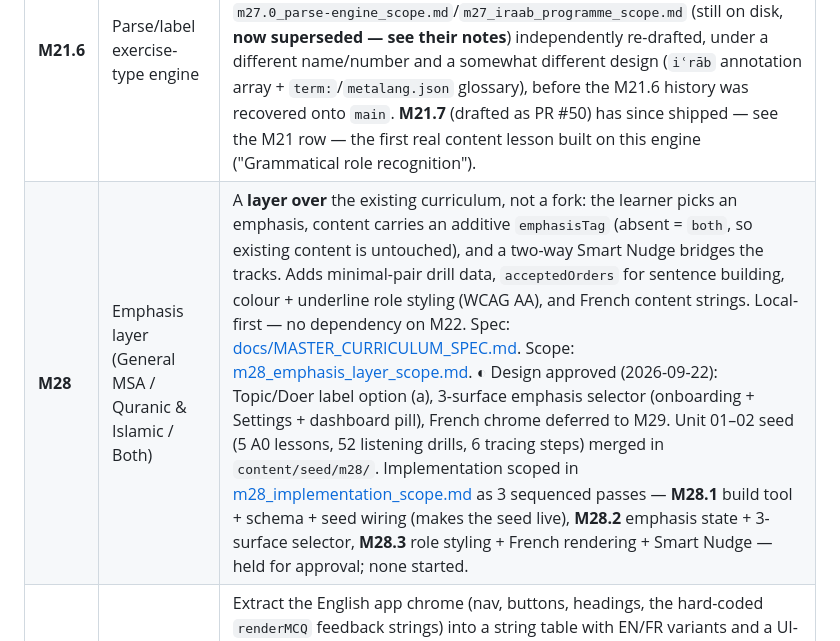
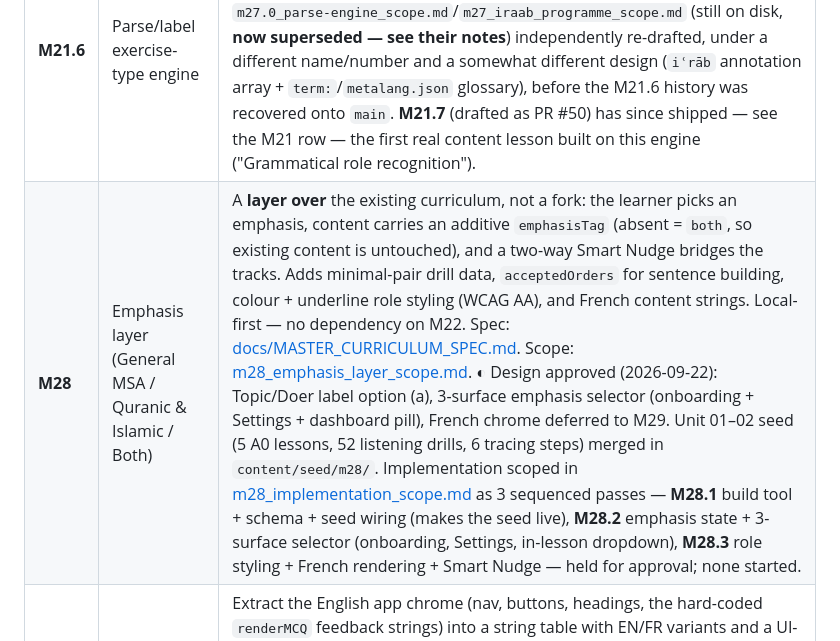
Before and after one commit to djkm1208alt/arabic, a Markdown page: ROADMAP.md, the part around the change. GitHub-like rendering.

```diff
--- a/ROADMAP.md
+++ b/ROADMAP.md
@@ -51,7 +51,7 @@ Phases 1–2 (M13–M15) build the frame. Phase 3 (M16) fills it. Phases 4–6 (
 | **M24** | UI/UX & product refinement | A dedicated pass (likely a 3–4 part cluster): navigation, onboarding, placement UX, learner dashboard, lesson flow, mobile + desktop, Arabic typography, RTL/LTR, accessibility, writing interface, audio controls, progress visualisation, review experience, child / adult / advanced experiences, motion, feedback, consistency, performance. **Not interleaved with M15–M21.** The current "no UI change" rule on M14–M21 is about *sequencing*, not a verdict that today's UI is final. |
 | **M25+** | AI personal tutor | A **layer over** the curriculum, never the curriculum. Needs M15 (learner model) + M16 (curriculum) + M18/M19 (assessment + mistake history) to do better than "let's practise Arabic." Example of what it can then do: *"This learner is Reading B1 but Listening A2; they recently struggled with past-tense conjugation and attached pronouns — today's conversation reinforces those without exceeding their vocabulary level."* |
 | **M21.6** | Parse/label exercise-type engine | ✅ merged — the bounded engine prerequisite for the iʿrāb programme (a `label` exercise type, dormant until real content exists). See [m21.6_parse_label_exercise_type_scope.md](m21.6_parse_label_exercise_type_scope.md). This is the same milestone `m27.0_parse-engine_scope.md`/`m27_iraab_programme_scope.md` (still on disk, **now superseded — see their notes**) independently re-drafted, under a different name/number and a somewhat different design (`iʿrāb` annotation array + `term:`/`metalang.json` glossary), before the M21.6 history was recovered onto `main`. **M21.7** (drafted as PR #50) has since shipped — see the M21 row — the first real content lesson built on this engine ("Grammatical role recognition"). |
-| **M28** | Emphasis layer (General MSA / Quranic & Islamic / Both) | A **layer over** the existing curriculum, not a fork: the learner picks an emphasis, content carries an additive `emphasisTag` (absent = `both`, so existing content is untouched), and a two-way Smart Nudge bridges the tracks. Adds minimal-pair drill data, `acceptedOrders` for sentence building, colour + underline role styling (WCAG AA), and French content strings. Local-first — no dependency on M22. Spec: [docs/MASTER_CURRICULUM_SPEC.md](docs/MASTER_CURRICULUM_SPEC.md). Scope: [m28_emphasis_layer_scope.md](m28_emphasis_layer_scope.md). ◐ Design approved (2026-09-22): Topic/Doer label option (a), 3-surface emphasis selector (onboarding + Settings + dashboard pill), French chrome deferred to M29. Unit 01–02 seed (5 A0 lessons, 52 listening drills, 6 tracing steps) merged in `content/seed/m28/`. Implementation scoped in [m28_implementation_scope.md](m28_implementation_scope.md) as 3 sequenced passes — **M28.1** build tool + schema + seed wiring (makes the seed live), **M28.2** emphasis state + 3-surface selector, **M28.3** role styling + French rendering + Smart Nudge — held for approval; none started. |
+| **M28** | Emphasis layer (General MSA / Quranic & Islamic / Both) | A **layer over** the existing curriculum, not a fork: the learner picks an emphasis, content carries an additive `emphasisTag` (absent = `both`, so existing content is untouched), and a two-way Smart Nudge bridges the tracks. Adds minimal-pair drill data, `acceptedOrders` for sentence building, colour + underline role styling (WCAG AA), and French content strings. Local-first — no dependency on M22. Spec: [docs/MASTER_CURRICULUM_SPEC.md](docs/MASTER_CURRICULUM_SPEC.md). Scope: [m28_emphasis_layer_scope.md](m28_emphasis_layer_scope.md). ◐ Design approved (2026-09-22): Topic/Doer label option (a), 3-surface emphasis selector (onboarding + Settings + dashboard pill), French chrome deferred to M29. Unit 01–02 seed (5 A0 lessons, 52 listening drills, 6 tracing steps) merged in `content/seed/m28/`. Implementation scoped in [m28_implementation_scope.md](m28_implementation_scope.md) as 3 sequenced passes — **M28.1** build tool + schema + seed wiring (makes the seed live), **M28.2** emphasis state + 3-surface selector (onboarding, Settings, in-lesson dropdown), **M28.3** role styling + French rendering + Smart Nudge — held for approval; none started. |
 | **M29** | French UI localization | Extract the English app chrome (nav, buttons, headings, the hard-coded `renderMCQ` feedback strings) into a string table with EN/FR variants and a UI-language switch, so a French learner gets a fully French interface, not just French content. Split out of M28 (which localizes content strings only). EN stays the default; FR strings are populated in the background beforehand. Confirmed as its own milestone 2026-09-22. ○ Not started. |
 
 ### Parallel tracks (not blocking the M-sequence)
```
Also changed, not shown: m28_emphasis_layer_scope.md (+2 -2 lines), m28_implementation_scope.md (+2 -2 lines).
